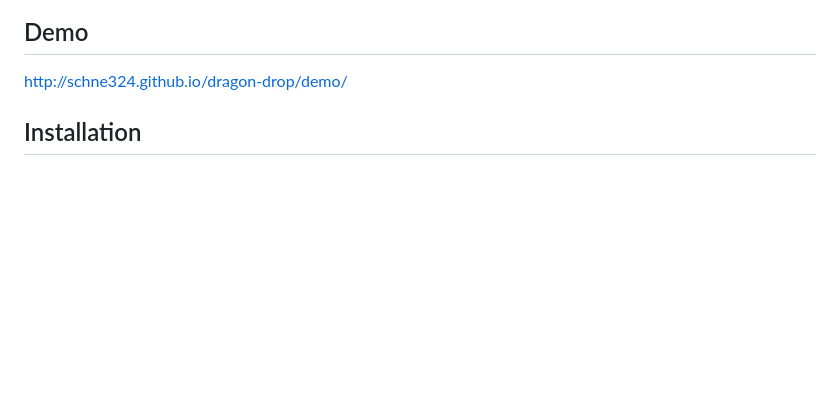
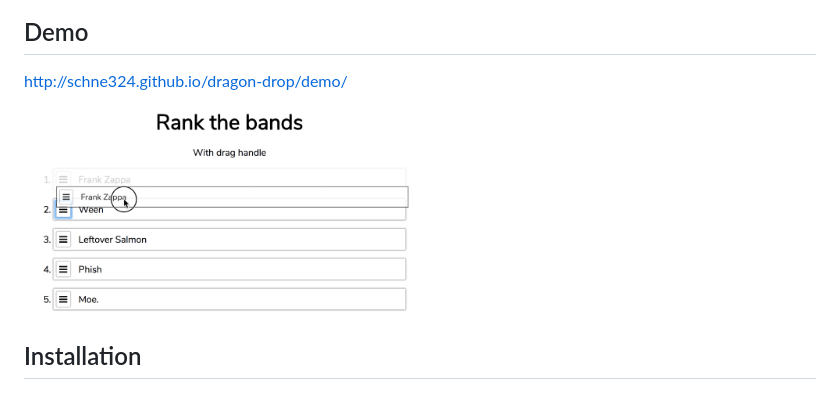
Before and after one commit to schne324/dragon-drop, a Markdown page: README.md, the part around the change. Drawn GitHub-style; pictures changed too: demo/dragon-drop-screenshot.png (added); blank space fills up the shorter version.

Commit message:
adds screenshot to readme

```diff
--- a/README.md
+++ b/README.md
@@ -7,6 +7,8 @@ Keyboard accessible drag-and-drop reorder list.
 ## Demo
 
 http://schne324.github.io/dragon-drop/demo/
+
+<img alt="" role="presentation" src="/demo/dragon-drop-screenshot.png" width="400" />
 
 ## Installation
 
```
